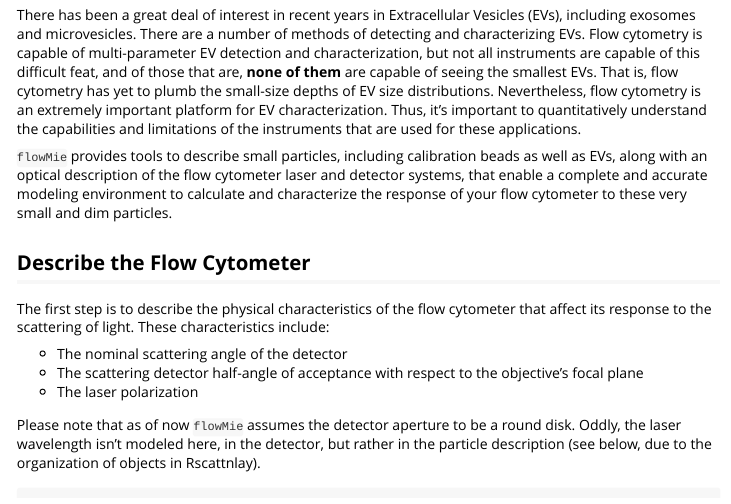
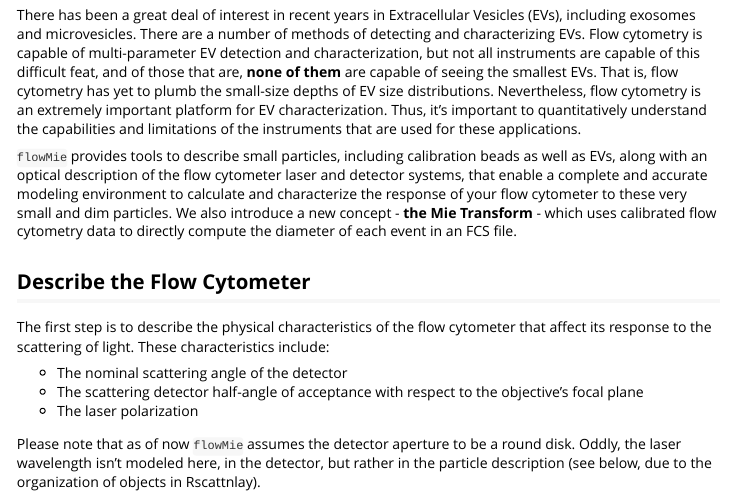
Before and after one commit to rogerswt/flowMie, an R Markdown document (vignettes/flowMie-package.Rmd): the page in a window 1100 px wide, from 250 px down. Rendered offline with R 4.5, knitr and Pandoc, with nearby package versions; some code elsewhere in the file could not run offline; long lines of code are wrapped.

Commit message:
Mie Transform in the intro

```diff
--- a/vignettes/flowMie-package.Rmd
+++ b/vignettes/flowMie-package.Rmd
@@ -26,7 +26,7 @@ library(KernSmooth)
 ## Introduction
 There has been a great deal of interest in recent years in Extracellular Vesicles (EVs), including exosomes and microvesicles.  There are a number of methods of detecting and characterizing EVs.  Flow cytometry is capable of multi-parameter EV detection and characterization, but not all instruments are capable of this difficult feat, and of those that are, **none of them** are capable of seeing the smallest EVs.  That is, flow cytometry has yet to plumb the small-size depths of EV size distributions.  Nevertheless, flow cytometry is an extremely important platform for EV characterization.  Thus, it's important to quantitatively understand the capabilities and limitations of the instruments that are used for these applications.
 
-`flowMie` provides tools to describe small particles, including calibration beads as well as EVs, along with an optical description of the flow cytometer laser and detector systems, that enable a complete and accurate modeling environment to calculate and characterize the response of your flow cytometer to these very small and dim particles.
+`flowMie` provides tools to describe small particles, including calibration beads as well as EVs, along with an optical description of the flow cytometer laser and detector systems, that enable a complete and accurate modeling environment to calculate and characterize the response of your flow cytometer to these very small and dim particles.  We also introduce a new concept - **the Mie Transform** - which uses calibrated flow cytometry data to directly compute the diameter of each event in an FCS file.
 
 ## Describe the Flow Cytometer
 The first step is to describe the physical characteristics of the flow cytometer that affect its response to the scattering of light.  These characteristics include:
```
